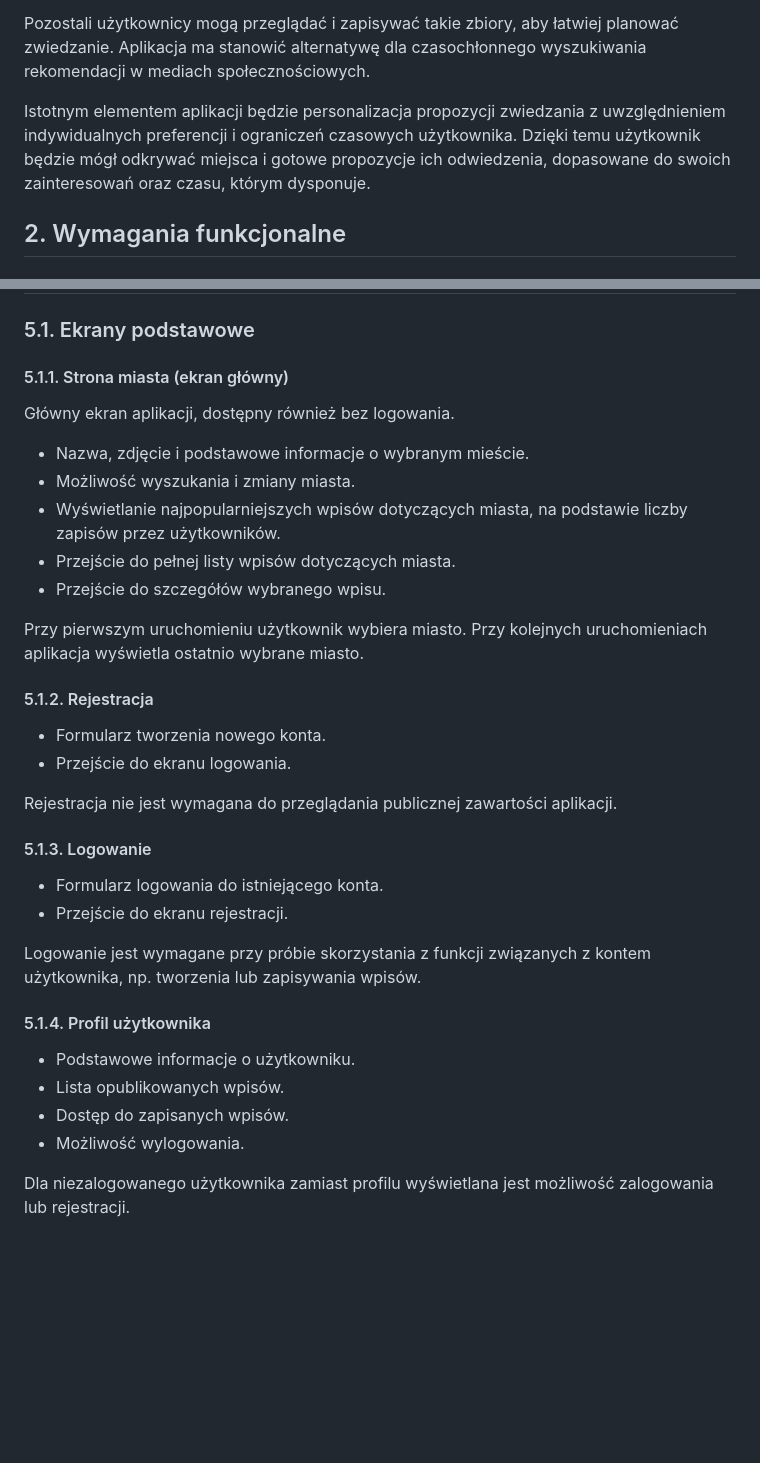
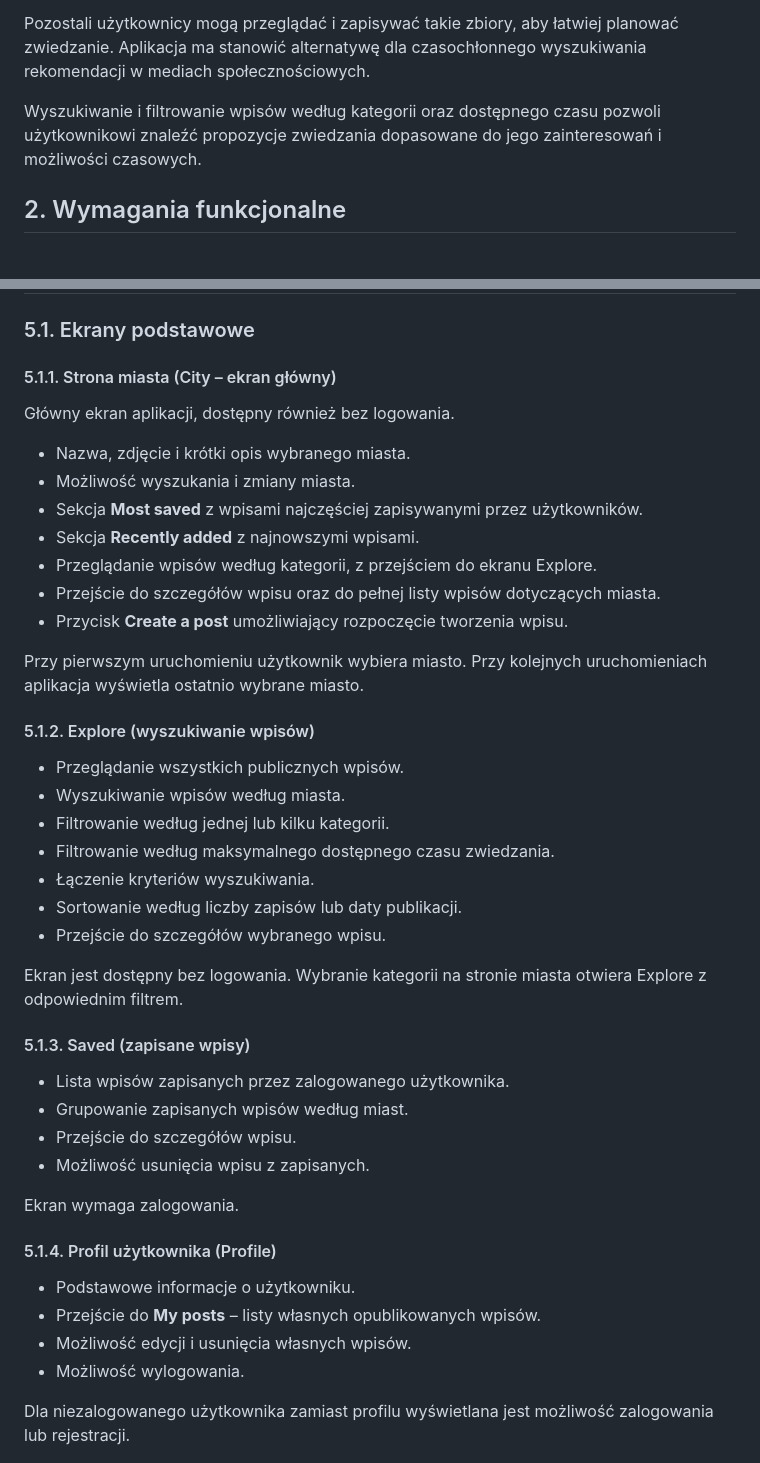
Before and after one commit to skochv04/geome-explore, a Markdown page: docs/documentation.md, 2 parts joined by grey strips. GitHub-like rendering; blank space fills up the shorter version.

```diff
--- a/docs/documentation.md
+++ b/docs/documentation.md
@@ -8,7 +8,7 @@ Główną ideą projektu jest możliwość tworzenia tematycznych zbiorów miejs
 
 Pozostali użytkownicy mogą przeglądać i zapisywać takie zbiory, aby łatwiej planować zwiedzanie. Aplikacja ma stanowić alternatywę dla czasochłonnego wyszukiwania rekomendacji w mediach społecznościowych.
 
-Istotnym elementem aplikacji będzie personalizacja propozycji zwiedzania z uwzględnieniem indywidualnych preferencji i ograniczeń czasowych użytkownika. Dzięki temu użytkownik będzie mógł odkrywać miejsca i gotowe propozycje ich odwiedzenia, dopasowane do swoich zainteresowań oraz czasu, którym dysponuje.
+Wyszukiwanie i filtrowanie wpisów według kategorii oraz dostępnego czasu pozwoli użytkownikowi znaleźć propozycje zwiedzania dopasowane do jego zainteresowań i możliwości czasowych.
 
 ## 2. Wymagania funkcjonalne
 
@@ -79,37 +79,46 @@ Poniższe funkcje mogą zostać zrealizowane w zależności od dostępnego czasu
 
 ### 5.1. Ekrany podstawowe
 
-#### 5.1.1. Strona miasta (ekran główny)
+#### 5.1.1. Strona miasta (City – ekran główny)
 
 Główny ekran aplikacji, dostępny również bez logowania.
 
-- Nazwa, zdjęcie i podstawowe informacje o wybranym mieście.
+- Nazwa, zdjęcie i krótki opis wybranego miasta.
 - Możliwość wyszukania i zmiany miasta.
-- Wyświetlanie najpopularniejszych wpisów dotyczących miasta, na podstawie liczby zapisów przez użytkowników.
-- Przejście do pełnej listy wpisów dotyczących miasta.
-- Przejście do szczegółów wybranego wpisu.
+- Sekcja **Most saved** z wpisami najczęściej zapisywanymi przez użytkowników.
+- Sekcja **Recently added** z najnowszymi wpisami.
+- Przeglądanie wpisów według kategorii, z przejściem do ekranu Explore.
+- Przejście do szczegółów wpisu oraz do pełnej listy wpisów dotyczących miasta.
+- Przycisk **Create a post** umożliwiający rozpoczęcie tworzenia wpisu.
 
 Przy pierwszym uruchomieniu użytkownik wybiera miasto. Przy kolejnych uruchomieniach aplikacja wyświetla ostatnio wybrane miasto.
 
-#### 5.1.2. Rejestracja
+#### 5.1.2. Explore (wyszukiwanie wpisów)
 
-- Formularz tworzenia nowego konta.
-- Przejście do ekranu logowania.
+- Przeglądanie wszystkich publicznych wpisów.
+- Wyszukiwanie wpisów według miasta.
+- Filtrowanie według jednej lub kilku kategorii.
+- Filtrowanie według maksymalnego dostępnego czasu zwiedzania.
+- Łączenie kryteriów wyszukiwania.
+- Sortowanie według liczby zapisów lub daty publikacji.
+- Przejście do szczegółów wybranego wpisu.
 
-Rejestracja nie jest wymagana do przeglądania publicznej zawartości aplikacji.
+Ekran jest dostępny bez logowania. Wybranie kategorii na stronie miasta otwiera Explore z odpowiednim filtrem.
 
-#### 5.1.3. Logowanie
+#### 5.1.3. Saved (zapisane wpisy)
 
-- Formularz logowania do istniejącego konta.
-- Przejście do ekranu rejestracji.
+- Lista wpisów zapisanych przez zalogowanego użytkownika.
+- Grupowanie zapisanych wpisów według miast.
+- Przejście do szczegółów wpisu.
+- Możliwość usunięcia wpisu z zapisanych.
 
-Logowanie jest wymagane przy próbie skorzystania z funkcji związanych z kontem użytkownika, np. tworzenia lub zapisywania wpisów.
+Ekran wymaga zalogowania.
 
-#### 5.1.4. Profil użytkownika
+#### 5.1.4. Profil użytkownika (Profile)
 
 - Podstawowe informacje o użytkowniku.
-- Lista opublikowanych wpisów.
-- Dostęp do zapisanych wpisów.
+- Przejście do **My posts** – listy własnych opublikowanych wpisów.
+- Możliwość edycji i usunięcia własnych wpisów.
 - Możliwość wylogowania.
 
 Dla niezalogowanego użytkownika zamiast profilu wyświetlana jest możliwość zalogowania lub rejestracji.
```
Also changed, not shown: other parts of docs/documentation.md (+32 -26 lines), README.md (+3 -3 lines), docs/images/database-model.png (added).
